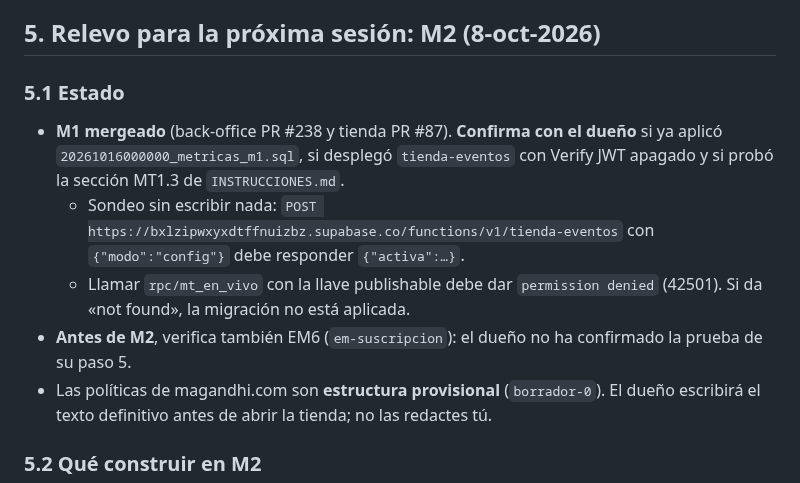
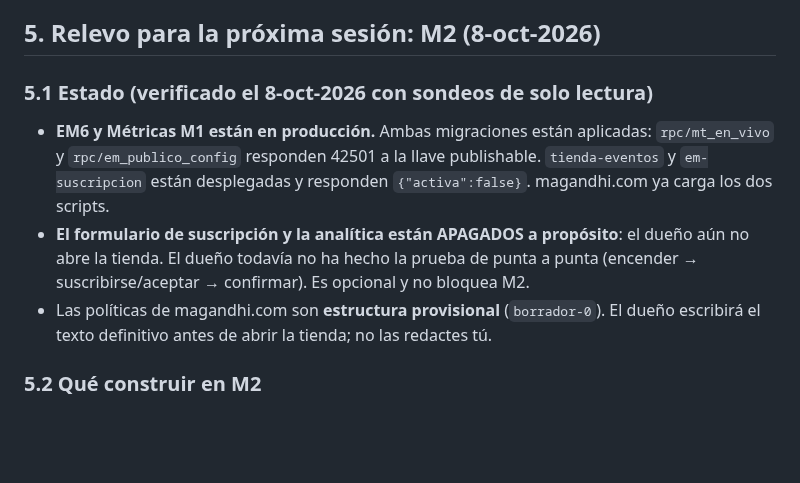
Before and after one commit to 12344-ux/12344-ux.github.io, a Markdown page: docs/PLANO-METRICAS.md, the part around the change. Drawn GitHub-style; blank space fills up the shorter version.

Commit message:
docs: EM6 y Metricas M1 verificados en produccion

```diff
--- a/docs/PLANO-METRICAS.md
+++ b/docs/PLANO-METRICAS.md
@@ -59,12 +59,10 @@ Pestañas **Email** (lista y campañas), **Opiniones** e **Inventario** (stock,
 
 ## 5. Relevo para la próxima sesión: M2 (8-oct-2026)
 
-### 5.1 Estado
+### 5.1 Estado (verificado el 8-oct-2026 con sondeos de solo lectura)
 
-- **M1 mergeado** (back-office PR #238 y tienda PR #87). **Confirma con el dueño** si ya aplicó `20261016000000_metricas_m1.sql`, si desplegó `tienda-eventos` con Verify JWT apagado y si probó la sección MT1.3 de `INSTRUCCIONES.md`.
-  - Sondeo sin escribir nada: `POST https://bxlzipwxyxdtffnuizbz.supabase.co/functions/v1/tienda-eventos` con `{"modo":"config"}` debe responder `{"activa":…}`.
-  - Llamar `rpc/mt_en_vivo` con la llave publishable debe dar `permission denied` (42501). Si da «not found», la migración no está aplicada.
-- **Antes de M2**, verifica también EM6 (`em-suscripcion`): el dueño no ha confirmado la prueba de su paso 5.
+- **EM6 y Métricas M1 están en producción.** Ambas migraciones están aplicadas: `rpc/mt_en_vivo` y `rpc/em_publico_config` responden 42501 a la llave publishable. `tienda-eventos` y `em-suscripcion` están desplegadas y responden `{"activa":false}`. magandhi.com ya carga los dos scripts.
+- **El formulario de suscripción y la analítica están APAGADOS a propósito**: el dueño aún no abre la tienda. El dueño todavía no ha hecho la prueba de punta a punta (encender → suscribirse/aceptar → confirmar). Es opcional y no bloquea M2.
 - Las políticas de magandhi.com son **estructura provisional** (`borrador-0`). El dueño escribirá el texto definitivo antes de abrir la tienda; no las redactes tú.
 
 ### 5.2 Qué construir en M2
```
Also changed, not shown: CONTEXTO-MAGANDHI.md (+2 -2 lines).
